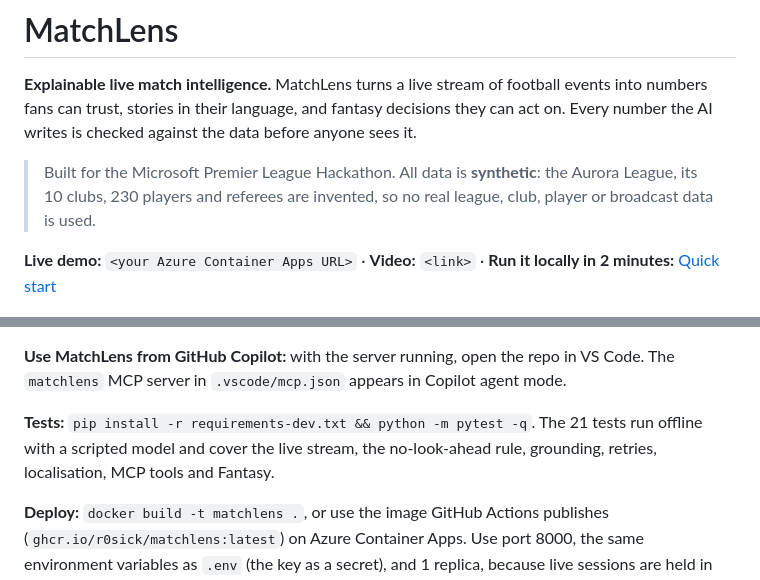
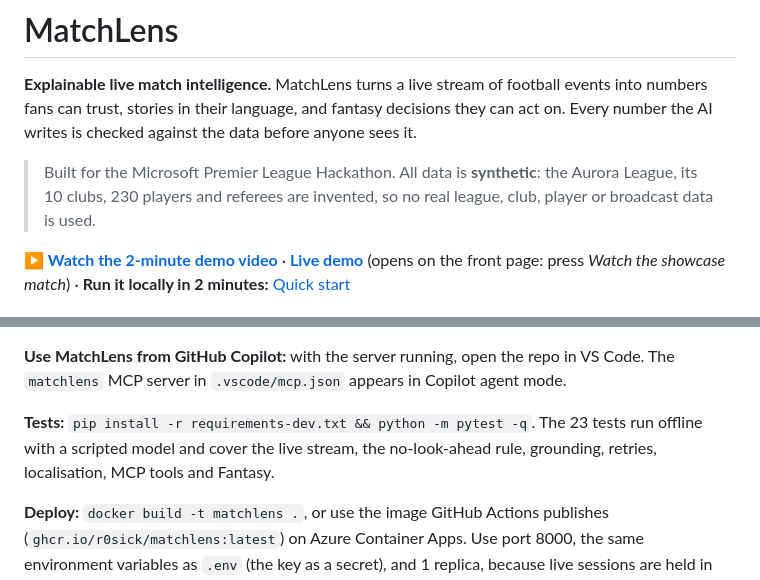
Before and after one commit to r0sick/matchlens, a Markdown page: README.md, 2 parts joined by grey strips. Drawn GitHub-style.

Commit message:
README: demo video and live demo links
Co-Authored-By: Claude Opus 5.5 <noreply@anthropic.com>
Claude-Session: https://claude.ai/code/session_01129owQr6CbGPGmbwMdqT8v

```diff
--- a/README.md
+++ b/README.md
@@ -4,7 +4,7 @@
 
 > Built for the Microsoft Premier League Hackathon. All data is **synthetic**: the Aurora League, its 10 clubs, 230 players and referees are invented, so no real league, club, player or broadcast data is used.
 
-**Live demo:** `<your Azure Container Apps URL>` · **Video:** `<link>` · **Run it locally in 2 minutes:** [Quick start](#quick-start)
+**▶ [Watch the 2-minute demo video](https://youtu.be/oWACqf0rSzE)** · **[Live demo](https://matchlens.happyglacier-8df1afe0.swedencentral.azurecontainerapps.io)** (opens on the front page: press *Watch the showcase match*) · **Run it locally in 2 minutes:** [Quick start](#quick-start)
 
 ![MatchLens front page](docs/screens/home.jpg)
 
@@ -121,7 +121,7 @@ Choose **Matchday 10 · Kingsmere United v Thornbury Rovers**, press **Watch**,
 
 **Use MatchLens from GitHub Copilot:** with the server running, open the repo in VS Code. The `matchlens` MCP server in `.vscode/mcp.json` appears in Copilot agent mode.
 
-**Tests:** `pip install -r requirements-dev.txt && python -m pytest -q`. The 21 tests run offline with a scripted model and cover the live stream, the no-look-ahead rule, grounding, retries, localisation, MCP tools and Fantasy.
+**Tests:** `pip install -r requirements-dev.txt && python -m pytest -q`. The 23 tests run offline with a scripted model and cover the live stream, the no-look-ahead rule, grounding, retries, localisation, MCP tools and Fantasy.
 
 **Deploy:** `docker build -t matchlens .`, or use the image GitHub Actions publishes (`ghcr.io/r0sick/matchlens:latest`) on Azure Container Apps. Use port 8000, the same environment variables as `.env` (the key as a secret), and 1 replica, because live sessions are held in memory.
 
```
